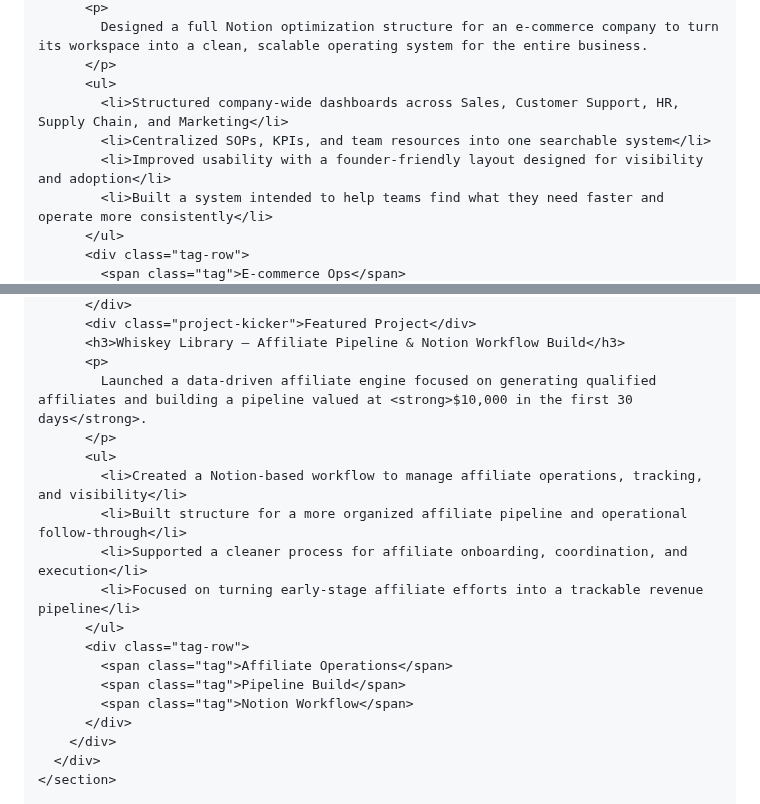
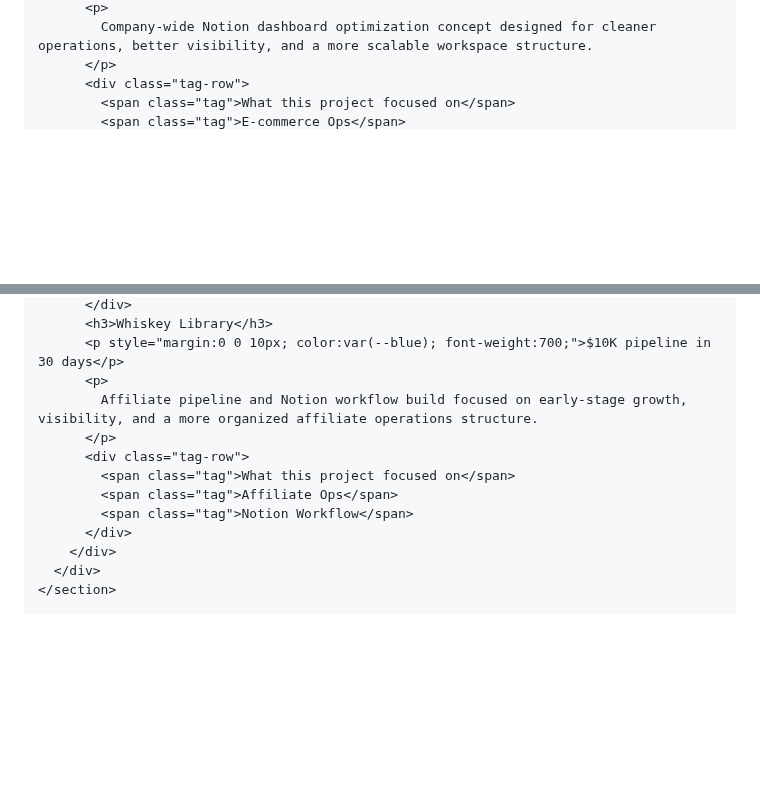
Before and after one commit to janeyugtan/Website-Portfolio, a Markdown page: README.md, 2 parts joined by grey strips. Drawn GitHub-style; blank space fills up the shorter version.

```diff
--- a/README.md
+++ b/README.md
@@ -1014,11 +1022,6 @@
           <p>
-            Designed a full Notion optimization structure for an e-commerce company to turn its workspace into a clean, scalable operating system for the entire business.
+            Company-wide Notion dashboard optimization concept designed for cleaner operations, better visibility, and a more scalable workspace structure.
           </p>
-          <ul>
-            <li>Structured company-wide dashboards across Sales, Customer Support, HR, Supply Chain, and Marketing</li>
-            <li>Centralized SOPs, KPIs, and team resources into one searchable system</li>
-            <li>Improved usability with a founder-friendly layout designed for visibility and adoption</li>
-            <li>Built a system intended to help teams find what they need faster and operate more consistently</li>
-          </ul>
           <div class="tag-row">
+            <span class="tag">What this project focused on</span>
             <span class="tag">E-commerce Ops</span>
@@ -1033,18 +1044,12 @@
           </div>
-          <div class="project-kicker">Featured Project</div>
-          <h3>Whiskey Library — Affiliate Pipeline & Notion Workflow Build</h3>
+          <h3>Whiskey Library</h3>
+          <p style="margin:0 0 10px; color:var(--blue); font-weight:700;">$10K pipeline in 30 days</p>
           <p>
-            Launched a data-driven affiliate engine focused on generating qualified affiliates and building a pipeline valued at <strong>$10,000 in the first 30 days</strong>.
+            Affiliate pipeline and Notion workflow build focused on early-stage growth, visibility, and a more organized affiliate operations structure.
           </p>
-          <ul>
-            <li>Created a Notion-based workflow to manage affiliate operations, tracking, and visibility</li>
-            <li>Built structure for a more organized affiliate pipeline and operational follow-through</li>
-            <li>Supported a cleaner process for affiliate onboarding, coordination, and execution</li>
-            <li>Focused on turning early-stage affiliate efforts into a trackable revenue pipeline</li>
-          </ul>
           <div class="tag-row">
-            <span class="tag">Affiliate Operations</span>
-            <span class="tag">Pipeline Build</span>
+            <span class="tag">What this project focused on</span>
+            <span class="tag">Affiliate Ops</span>
             <span class="tag">Notion Workflow</span>
           </div>
         </div>
```
Also changed, not shown: other parts of README.md (+25 -9 lines).
